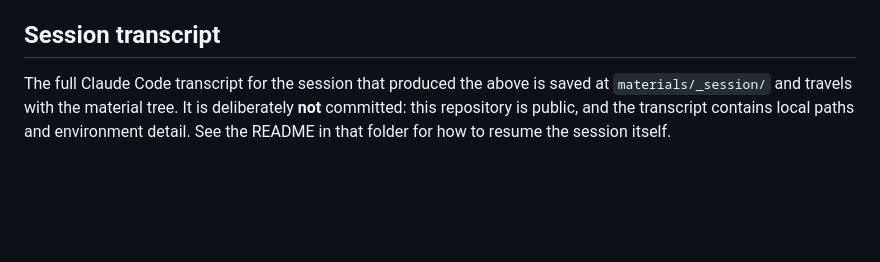
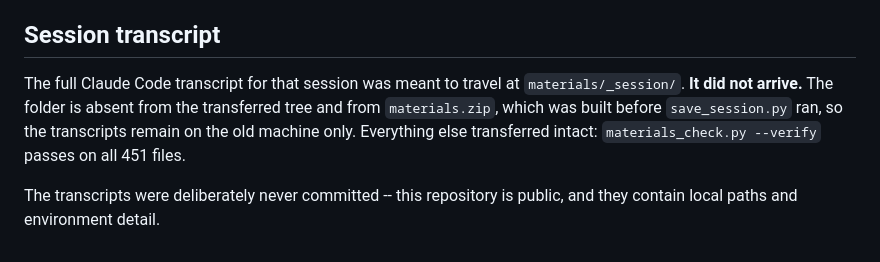
Before and after one commit to glowtact/glowtact.github.io, a Markdown page: docs/HANDOFF.md, the part around the change. Drawn GitHub-style; blank space fills up the shorter version.

```diff
--- a/docs/HANDOFF.md
+++ b/docs/HANDOFF.md
@@ -104,8 +104,12 @@ assuming symmetry.
 
 ## Session transcript
 
-The full Claude Code transcript for the session that produced the above is
-saved at `materials/_session/` and travels with the material tree. It is
-deliberately **not** committed: this repository is public, and the transcript
-contains local paths and environment detail. See the README in that folder
-for how to resume the session itself.
+The full Claude Code transcript for that session was meant to travel at
+`materials/_session/`. **It did not arrive.** The folder is absent from the
+transferred tree and from `materials.zip`, which was built before
+`save_session.py` ran, so the transcripts remain on the old machine only.
+Everything else transferred intact: `materials_check.py --verify` passes on
+all 451 files.
+
+The transcripts were deliberately never committed -- this repository is
+public, and they contain local paths and environment detail.
```
Also changed, not shown: MATERIALS.md (+17 -7 lines).
